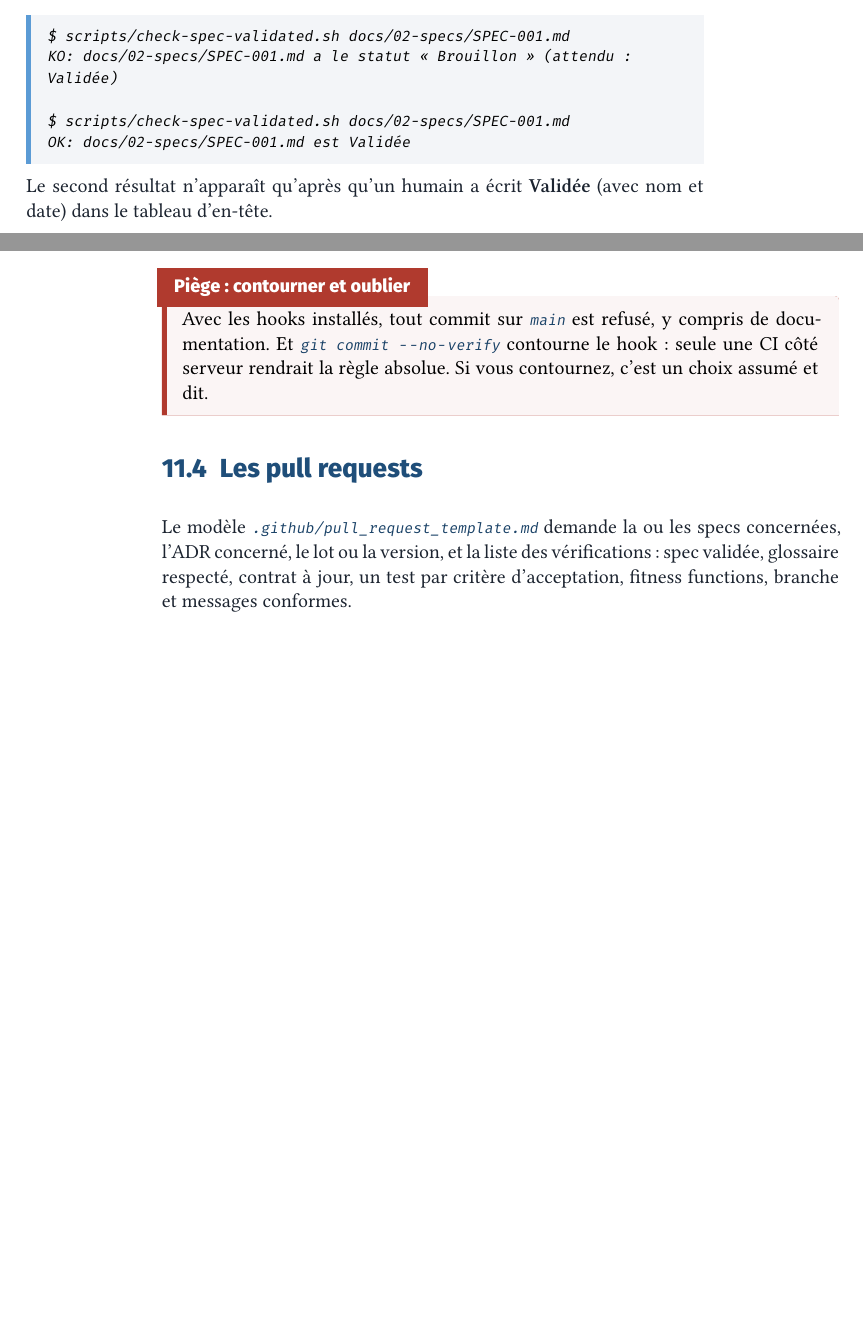
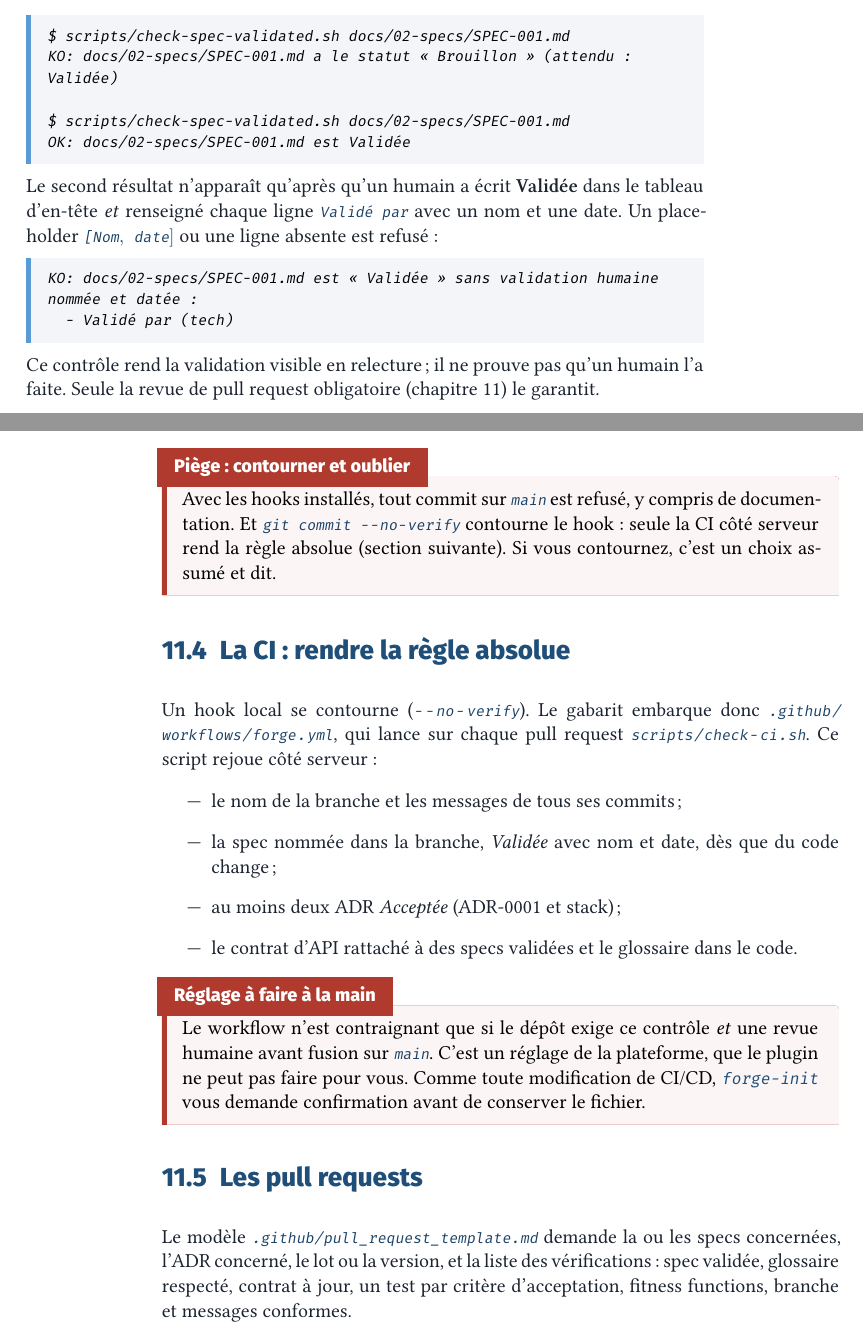
Before and after one commit to dxokal/simetriik-forge, a LaTeX thesis (docs-latex/guide.tex, which reads docs-latex/chapitres/05-specification.tex, docs-latex/chapitres/11-git.tex): two parts of pages 31 and 56 of 72 before the commit and two parts of pages 31 and 56 of 73 after it, joined at a grey line, cut so that both start at the same text, the shorter picture padded with empty space. Compiled offline with XeLaTeX.

Commit message:
docs: document CI guardrails and named validation in README, skills and manual

```diff
--- a/docs-latex/chapitres/05-specification.tex
+++ b/docs-latex/chapitres/05-specification.tex
@@ -129,7 +129,14 @@ $ scripts/check-spec-validated.sh docs/02-specs/SPEC-001.md
 OK: docs/02-specs/SPEC-001.md est Validée
 \end{Verbatim}
 \end{code}
-Le second résultat n'apparaît qu'après qu'un humain a écrit \textbf{Validée} (avec nom et date) dans le tableau d'en-tête.
+Le second résultat n'apparaît qu'après qu'un humain a écrit \textbf{Validée} dans le tableau d'en-tête \emph{et} renseigné chaque ligne \cmd{Validé par} avec un nom et une date. Un placeholder \cmd{[Nom, date]} ou une ligne absente est refusé :
+\begin{code}
+\begin{Verbatim}
+KO: docs/02-specs/SPEC-001.md est « Validée » sans validation humaine nommée et datée :
+  - Validé par (tech)
+\end{Verbatim}
+\end{code}
+Ce contrôle rend la validation visible en relecture ; il ne prouve pas qu'un humain l'a faite. Seule la revue de pull request obligatoire (chapitre~\ref{ch:git}) le garantit.
 
 \begin{retenir}[Avant de proposer « Validée », relisez cette liste]
 \begin{itemize}
--- a/docs-latex/chapitres/11-git.tex
+++ b/docs-latex/chapitres/11-git.tex
@@ -73,7 +73,19 @@ Une branche \cmd{feat/} sans \cmd{SPEC-NNN} est refusée avec le nommage attendu
 
 \begin{piege}[Piège : contourner et oublier]
 Avec les hooks installés, tout commit sur \cmd{main} est refusé, y compris de documentation. Et \cmd{git commit --no-verify}
-contourne le hook : seule une CI côté serveur rendrait la règle absolue. Si vous contournez, c'est un choix assumé et dit.
+contourne le hook : seule la CI côté serveur rend la règle absolue (section suivante). Si vous contournez, c'est un choix assumé et dit.
+\end{piege}
+
+\section{La CI : rendre la règle absolue}
+Un hook local se contourne (\cmd{--no-verify}). Le gabarit embarque donc \cmd{.github/workflows/forge.yml}, qui lance sur chaque pull request \cmd{scripts/check-ci.sh}. Ce script rejoue côté serveur :
+\begin{itemize}
+  \item le nom de la branche et les messages de tous ses commits ;
+  \item la spec nommée dans la branche, \emph{Validée} avec nom et date, dès que du code change ;
+  \item au moins deux ADR \emph{Acceptée} (ADR-0001 et stack) ;
+  \item le contrat d'API rattaché à des specs validées et le glossaire dans le code.
+\end{itemize}
+\begin{piege}[Réglage à faire à la main]
+Le workflow n'est contraignant que si le dépôt exige ce contrôle \emph{et} une revue humaine avant fusion sur \cmd{main}. C'est un réglage de la plateforme, que le plugin ne peut pas faire pour vous. Comme toute modification de CI/CD, \skill{forge-init} vous demande confirmation avant de conserver le fichier.
 \end{piege}
 
 \section{Les pull requests}
```
Also changed, not shown: docs-latex/chapitres/06-architecture.tex (+1 -1 lines), docs-latex/chapitres/a1-reference.tex (+3 -2 lines), docs-latex/chapitres/a3-depannage.tex (+1 -0 lines), docs-latex/chapitres/a4-corriges.tex (+1 -1 lines), skills/forge-init/SKILL.md (+1 -1 lines), skills/forge-spec/SKILL.md (+1 -1 lines), README.md, docs-latex/chapitres/05-specification.tex (4 more changed lines), docs-latex/chapitres/11-git.tex (4 more changed lines).
